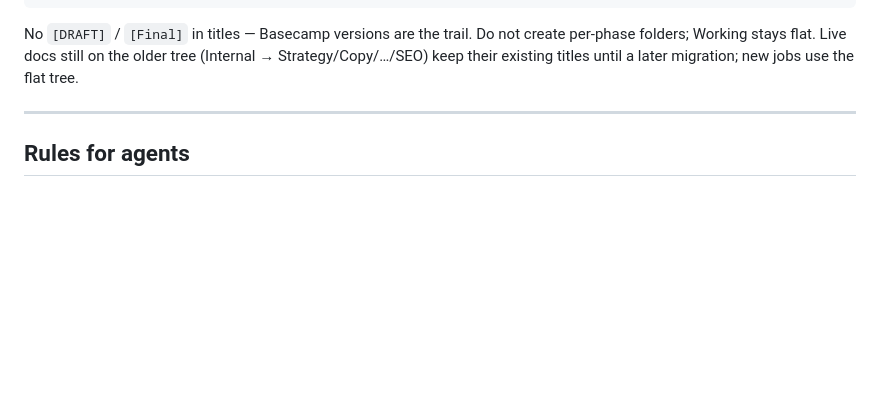
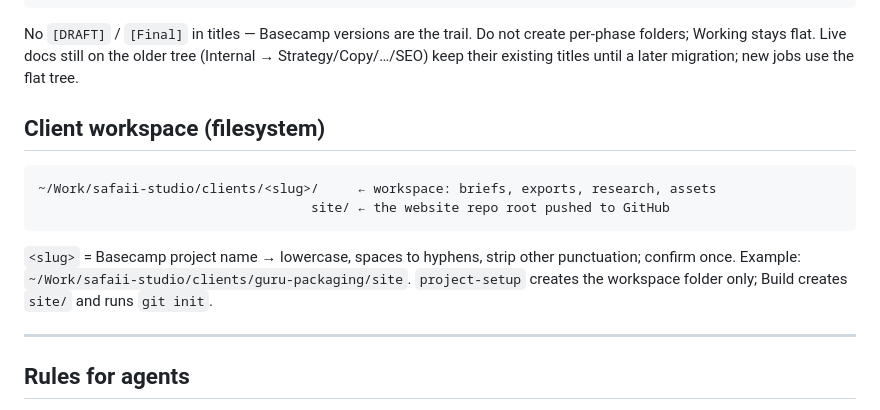
Before and after one commit to mattsafaii/skills, a Markdown page: SKILL-INDEX.md, the part around the change. Drawn GitHub-style; blank space fills up the shorter version.

Commit message:
Add client workspace + site/ convention; record paths in project-setup Kit

````diff
--- a/SKILL-INDEX.md
+++ b/SKILL-INDEX.md
@@ -170,6 +170,15 @@ Uploads / Review / Handoff / Admin   (client-visible)
 
 No `[DRAFT]` / `[Final]` in titles — Basecamp versions are the trail. Do not create per-phase folders; Working stays flat. Live docs still on the older tree (Internal → Strategy/Copy/…/SEO) keep their existing titles until a later migration; new jobs use the flat tree.
 
+## Client workspace (filesystem)
+
+```
+~/Work/safaii-studio/clients/<slug>/     ← workspace: briefs, exports, research, assets
+                                   site/ ← the website repo root pushed to GitHub
+```
+
+`<slug>` = Basecamp project name → lowercase, spaces to hyphens, strip other punctuation; confirm once. Example: `~/Work/safaii-studio/clients/guru-packaging/site`. `project-setup` creates the workspace folder only; Build creates `site/` and runs `git init`.
+
 ---
 
 ## Rules for agents
````
Also changed, not shown: project-setup/SKILL.md (+2 -1 lines), safaii-css/SKILL.md (+1 -1 lines).
